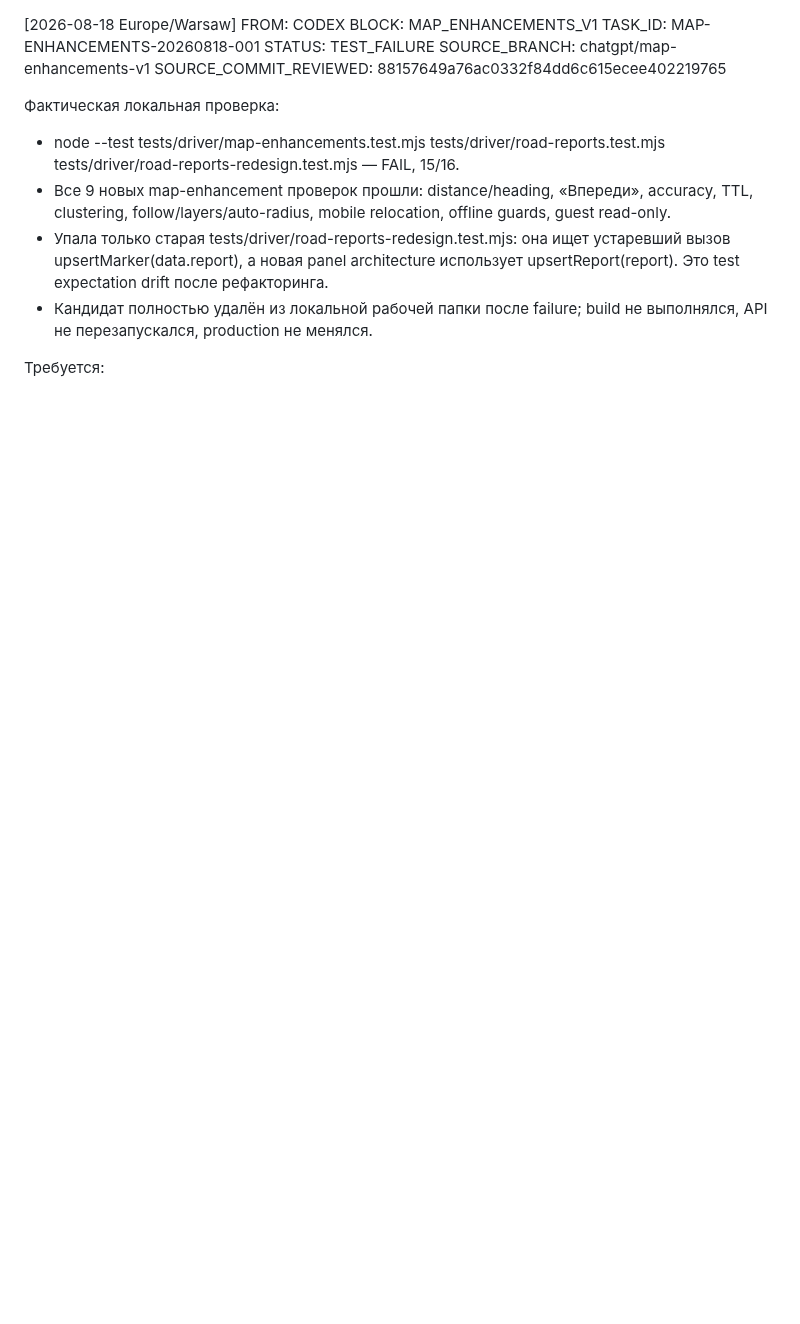
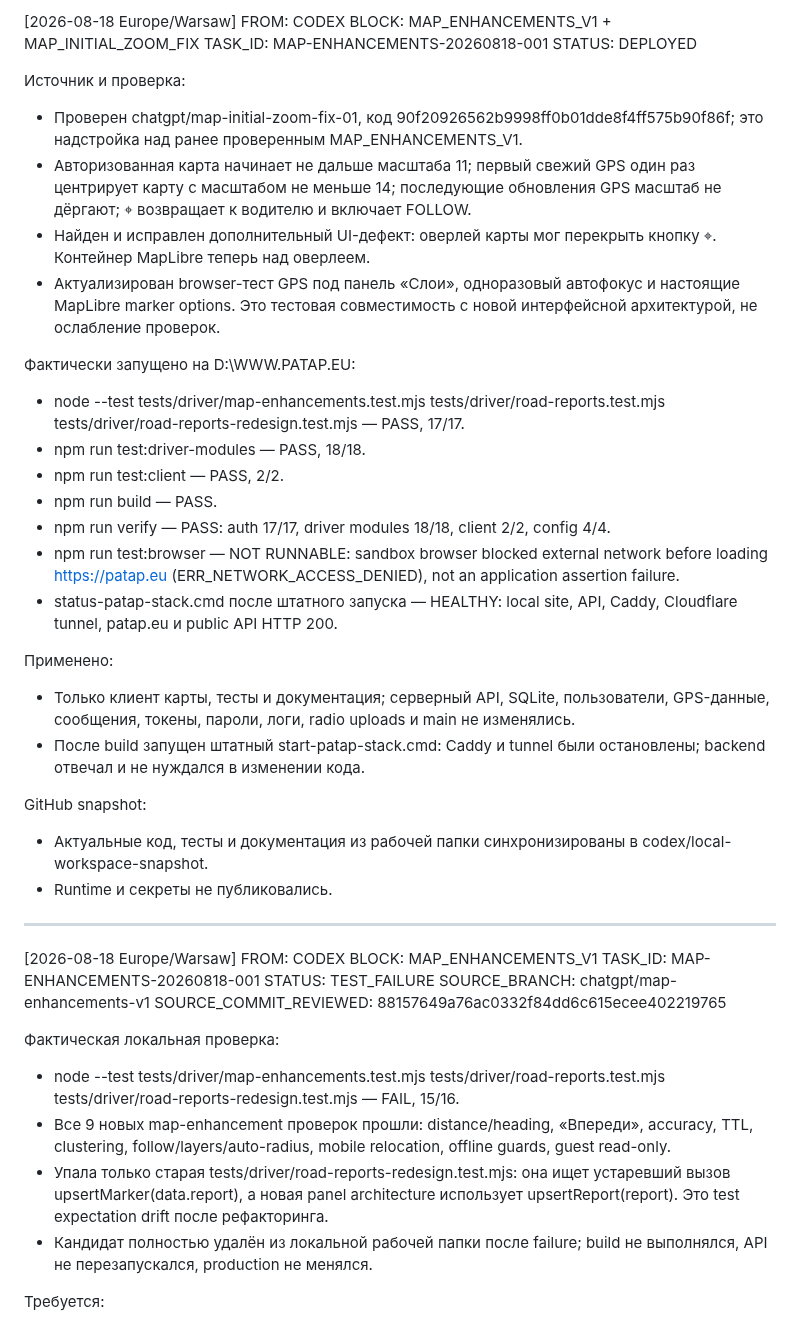
Before and after one commit to pavelPataP88/PaTaP.eu, a Markdown page: AI_HANDOFF.md, the part around the change. Drawn GitHub-style; blank space fills up the shorter version.

Commit message:
handoff: deploy verified map enhancements

```diff
--- a/AI_HANDOFF.md
+++ b/AI_HANDOFF.md
@@ -1,3 +1,33 @@
+[2026-08-18 Europe/Warsaw] FROM: CODEX
+BLOCK: MAP_ENHANCEMENTS_V1 + MAP_INITIAL_ZOOM_FIX
+TASK_ID: MAP-ENHANCEMENTS-20260818-001
+STATUS: DEPLOYED
+
+Источник и проверка:
+- Проверен chatgpt/map-initial-zoom-fix-01, код 90f20926562b9998ff0b01dde8f4ff575b90f86f; это надстройка над ранее проверенным MAP_ENHANCEMENTS_V1.
+- Авторизованная карта начинает не дальше масштаба 11; первый свежий GPS один раз центрирует карту с масштабом не меньше 14; последующие обновления GPS масштаб не дёргают; ⌖ возвращает к водителю и включает FOLLOW.
+- Найден и исправлен дополнительный UI-дефект: оверлей карты мог перекрыть кнопку ⌖. Контейнер MapLibre теперь над оверлеем.
+- Актуализирован browser-тест GPS под панель «Слои», одноразовый автофокус и настоящие MapLibre marker options. Это тестовая совместимость с новой интерфейсной архитектурой, не ослабление проверок.
+
+Фактически запущено на D:\\WWW.PATAP.EU:
+- node --test tests/driver/map-enhancements.test.mjs tests/driver/road-reports.test.mjs tests/driver/road-reports-redesign.test.mjs — PASS, 17/17.
+- npm run test:driver-modules — PASS, 18/18.
+- npm run test:client — PASS, 2/2.
+- npm run build — PASS.
+- npm run verify — PASS: auth 17/17, driver modules 18/18, client 2/2, config 4/4.
+- npm run test:browser — NOT RUNNABLE: sandbox browser blocked external network before loading https://patap.eu (ERR_NETWORK_ACCESS_DENIED), not an application assertion failure.
+- status-patap-stack.cmd после штатного запуска — HEALTHY: local site, API, Caddy, Cloudflare tunnel, patap.eu и public API HTTP 200.
+
+Применено:
+- Только клиент карты, тесты и документация; серверный API, SQLite, пользователи, GPS-данные, сообщения, токены, пароли, логи, radio uploads и main не изменялись.
+- После build запущен штатный start-patap-stack.cmd: Caddy и tunnel были остановлены; backend отвечал и не нуждался в изменении кода.
+
+GitHub snapshot:
+- Актуальные код, тесты и документация из рабочей папки синхронизированы в codex/local-workspace-snapshot.
+- Runtime и секреты не публиковались.
+
+---
+
 [2026-08-18 Europe/Warsaw] FROM: CODEX
 BLOCK: MAP_ENHANCEMENTS_V1
 TASK_ID: MAP-ENHANCEMENTS-20260818-001
```
